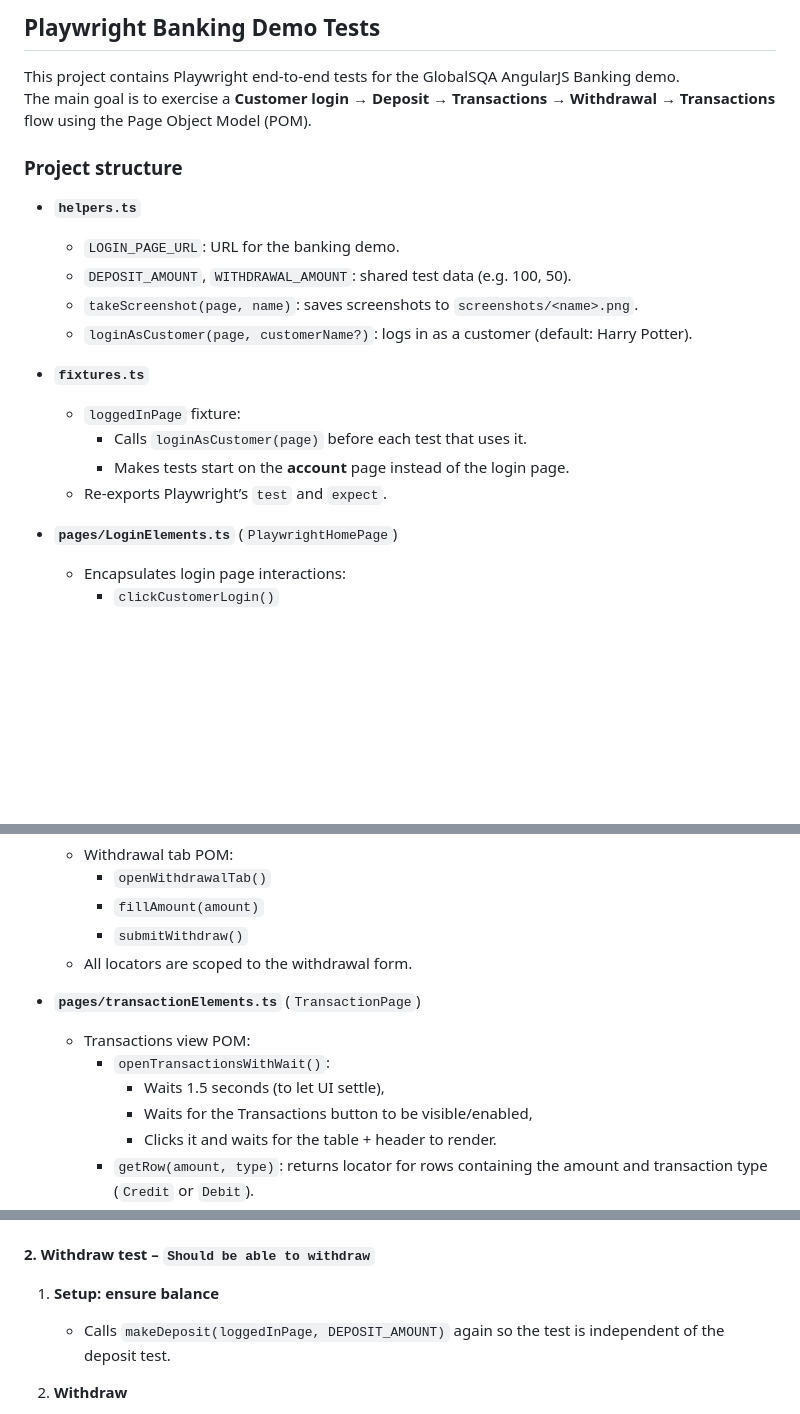
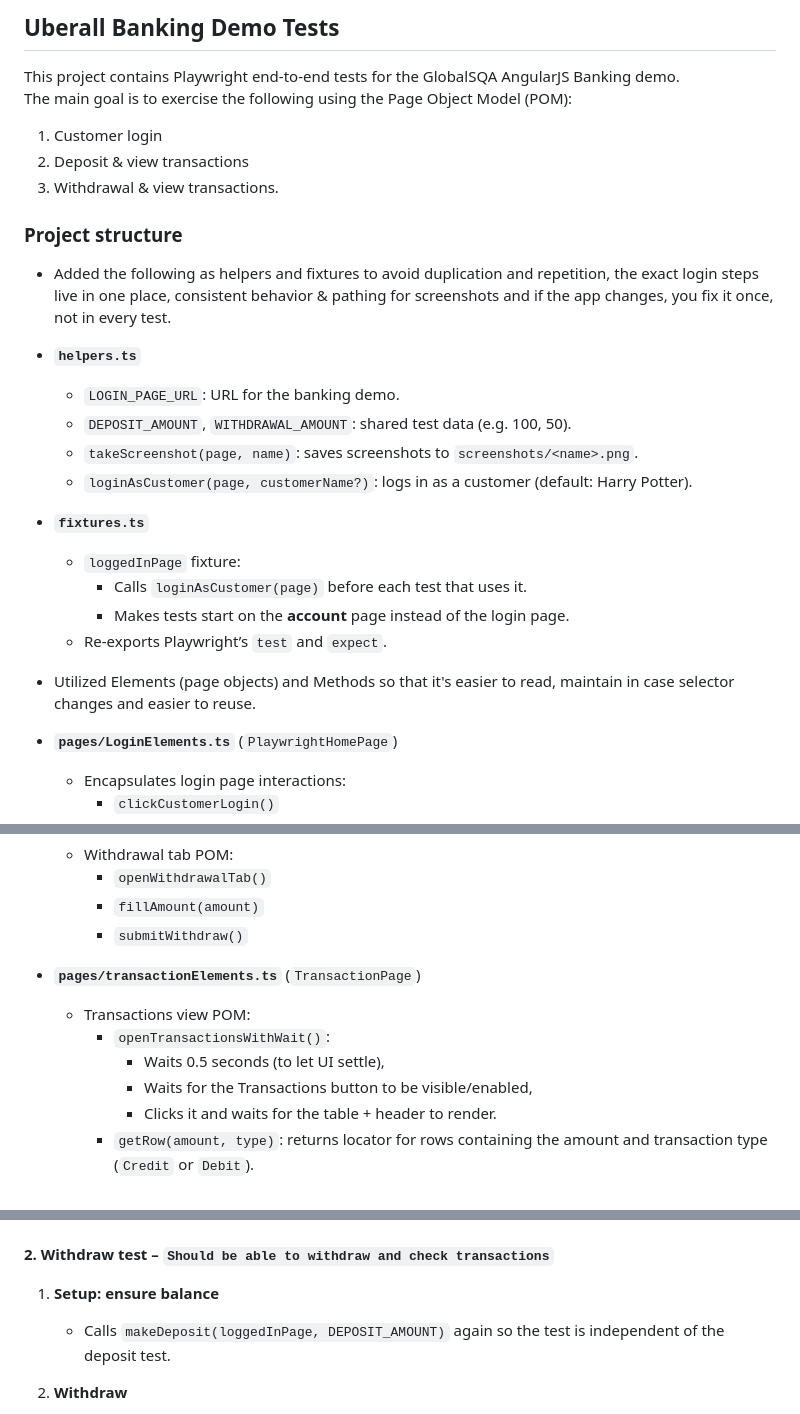
Before and after one commit to JheRN25/UberallTest, a Markdown page: README.md, 3 parts joined by grey strips. Rendered like a GitHub page; blank space fills up the shorter version.

```diff
--- a/README.md
+++ b/README.md
@@ -1,9 +1,14 @@
-## Playwright Banking Demo Tests
+## Uberall Banking Demo Tests
 
 This project contains Playwright end‑to‑end tests for the GlobalSQA AngularJS Banking demo.
-The main goal is to exercise a **Customer login → Deposit → Transactions → Withdrawal → Transactions** flow using the Page Object Model (POM).
+The main goal is to exercise the following using the Page Object Model (POM):
+1. Customer login
+2. Deposit & view transactions
+3. Withdrawal & view transactions.
 
 ### Project structure
+
+- Added the following as helpers and fixtures to avoid duplication and repetition, the exact login steps live in one place, consistent behavior & pathing for screenshots and if the app changes, you fix it once, not in every test.
 
 - **`helpers.ts`**
   - `LOGIN_PAGE_URL`: URL for the banking demo.
@@ -16,6 +21,8 @@ The main goal is to exercise a **Customer login → Deposit → Transactions →
     - Calls `loginAsCustomer(page)` before each test that uses it.
     - Makes tests start on the **account** page instead of the login page.
   - Re‑exports Playwright’s `test` and `expect`.
+
+- Utilized Elements (page objects) and Methods so that it's easier to read, maintain in case selector changes and easier to reuse.
 
 - **`pages/LoginElements.ts`** (`PlaywrightHomePage`)
   - Encapsulates login page interactions:
@@ -44,12 +51,11 @@ The main goal is to exercise a **Customer login → Deposit → Transactions →
     - `openWithdrawalTab()`
     - `fillAmount(amount)`
     - `submitWithdraw()`
-  - All locators are scoped to the withdrawal form.
 
 - **`pages/transactionElements.ts`** (`TransactionPage`)
   - Transactions view POM:
     - `openTransactionsWithWait()`:
-      - Waits 1.5 seconds (to let UI settle),
+      - Waits 0.5 seconds (to let UI settle),
       - Waits for the Transactions button to be visible/enabled,
       - Clicks it and waits for the table + header to render.
     - `getRow(amount, type)`: returns locator for rows containing the amount and transaction type (`Credit` or `Debit`).
@@ -80,7 +86,7 @@ The main goal is to exercise a **Customer login → Deposit → Transactions →
    - Uses `expect.poll(async () => depositRow.count())` to assert:
      - **At least one `$DEPOSIT_AMOUNT Credit` row exists** (within 60s).
 
-#### 2. Withdraw test – `Should be able to withdraw`
+#### 2. Withdraw test – `Should be able to withdraw and check transactions`
 
 1. **Setup: ensure balance**
    - Calls `makeDeposit(loggedInPage, DEPOSIT_AMOUNT)` again so the test is independent of the deposit test.
```
